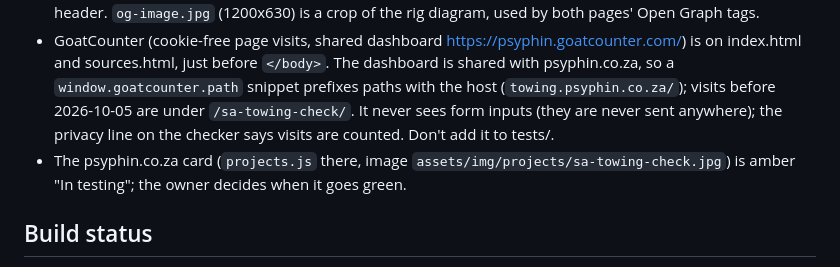
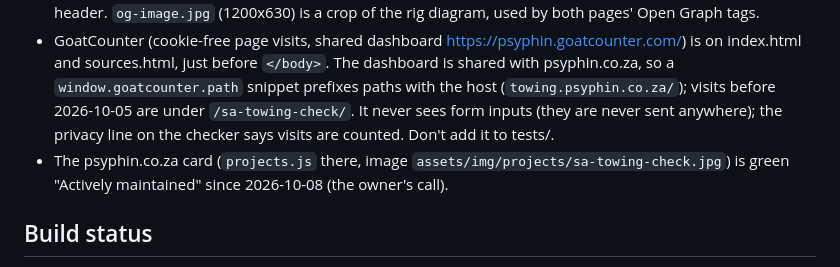
Before and after one commit to psyphin234/sa-towing-check, a Markdown page: CLAUDE.md, the part around the change. Rendered like a GitHub page.

Commit message:
Notes: psyphin.co.za card is now green Actively maintained
Co-Authored-By: Claude Opus 5.5 <noreply@anthropic.com>
Claude-Session: https://claude.ai/code/session_01VeydDZE5ih8DGBt1gbTzud

```diff
--- a/CLAUDE.md
+++ b/CLAUDE.md
@@ -79,7 +79,7 @@ One form, four modes (buttons above the form; the URL hash holds the mode: none
 
 - Favicons are a copy of psyphin.co.za's set; change both together. So is `brand-64.png`, the PsyPhin shield at the top right of both pages' headers (links to psyphin.co.za). On phones the header row is tight: under 420 px the pill drops "More" (`.back-link-more`) to read "← PsyPhin tools"; check 320–430 px after changing the header. `og-image.jpg` (1200x630) is a crop of the rig diagram, used by both pages' Open Graph tags.
 - GoatCounter (cookie-free page visits, shared dashboard https://psyphin.goatcounter.com/) is on index.html and sources.html, just before `</body>`. The dashboard is shared with psyphin.co.za, so a `window.goatcounter.path` snippet prefixes paths with the host (`towing.psyphin.co.za/`); visits before 2026-10-05 are under `/sa-towing-check/`. It never sees form inputs (they are never sent anywhere); the privacy line on the checker says visits are counted. Don't add it to tests/.
-- The psyphin.co.za card (`projects.js` there, image `assets/img/projects/sa-towing-check.jpg`) is amber "In testing"; the owner decides when it goes green.
+- The psyphin.co.za card (`projects.js` there, image `assets/img/projects/sa-towing-check.jpg`) is green "Actively maintained" since 2026-10-08 (the owner's call).
 
 ## Build status
 
```
